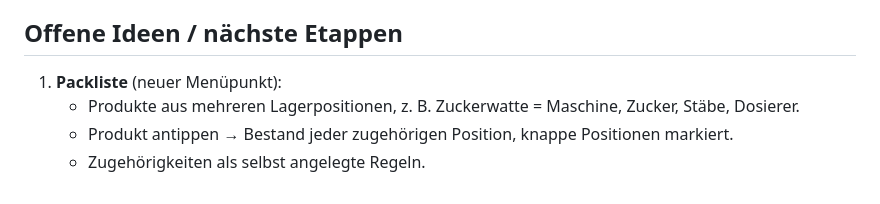
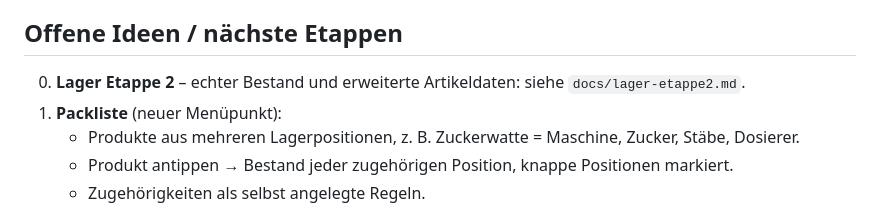
Before and after one commit to BundB-App/App, a Markdown page: CLAUDE.md, the part around the change. GitHub-like rendering.

Commit message:
Konzept Lager Etappe 2 (docs/lager-etappe2.md)
Co-Authored-By: Claude Opus 5.5 <noreply@anthropic.com>

```diff
--- a/CLAUDE.md
+++ b/CLAUDE.md
@@ -101,6 +101,7 @@ pdf.js 3.11.174 (cdnjs), tesseract.js 5.1.1 (jsDelivr, Sprache `deu`), SheetJS x
 
 ## Offene Ideen / nächste Etappen
 
+0. **Lager Etappe 2** – echter Bestand und erweiterte Artikeldaten: siehe `docs/lager-etappe2.md`.
 1. **Packliste** (neuer Menüpunkt):
    - Produkte aus mehreren Lagerpositionen, z. B. Zuckerwatte = Maschine, Zucker, Stäbe, Dosierer.
    - Produkt antippen → Bestand jeder zugehörigen Position, knappe Positionen markiert.
```
Also changed, not shown: docs/lager-etappe2.md (added, +100 -0 lines).
